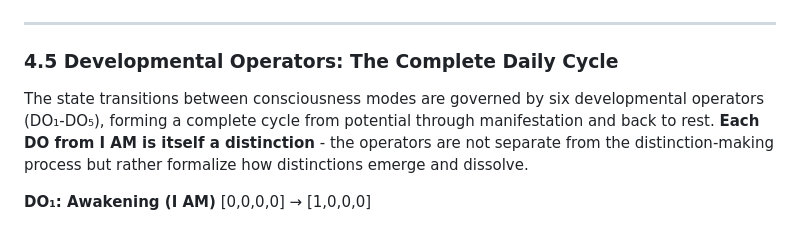
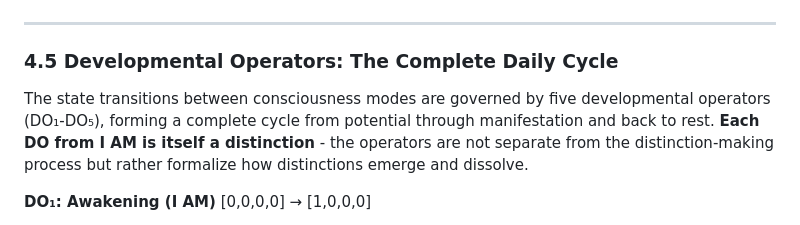
Before and after one commit to QAv2/qualia-algebra, a Markdown page: papers/QA_v2.1_Comprehensive.md, the part around the change. Rendered like a GitHub page.

Commit message:
Correct number of developmental operators from six to five

```diff
--- a/papers/QA_v2.1_Comprehensive.md
+++ b/papers/QA_v2.1_Comprehensive.md
@@ -800,7 +800,7 @@ Dissociation: Fragmented [1,0,0,0], multiple observers
 
 ### 4.5 Developmental Operators: The Complete Daily Cycle
 
-The state transitions between consciousness modes are governed by six developmental operators (DO₁-DO₅), forming a complete cycle from potential through manifestation and back to rest. **Each DO from I AM is itself a distinction** - the operators are not separate from the distinction-making process but rather formalize how distinctions emerge and dissolve.
+The state transitions between consciousness modes are governed by five developmental operators (DO₁-DO₅), forming a complete cycle from potential through manifestation and back to rest. **Each DO from I AM is itself a distinction** - the operators are not separate from the distinction-making process but rather formalize how distinctions emerge and dissolve.
 
 
 **DO₁: Awakening (I AM)** [0,0,0,0] → [1,0,0,0]
```
